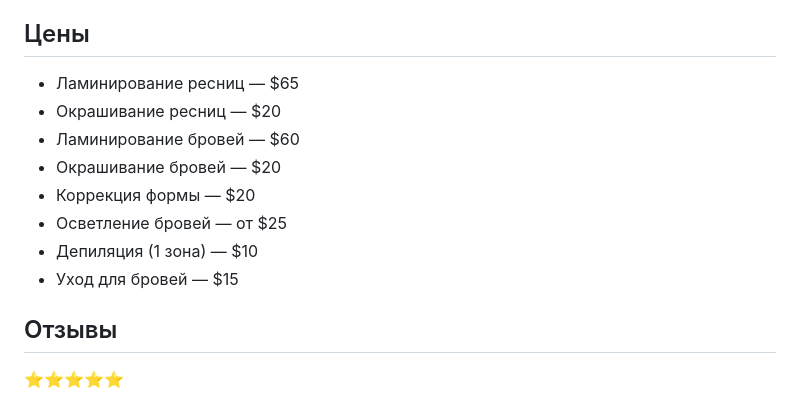
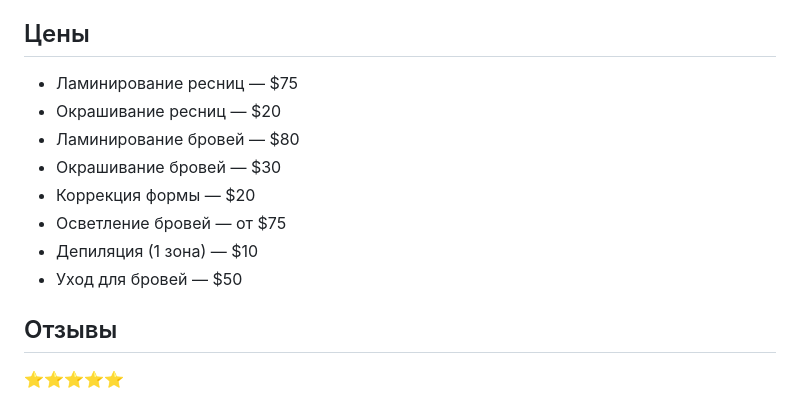
Before and after one commit to Naryto91/eyelashes-brows-site, a Markdown page: README.md, the part around the change. GitHub-like rendering.

```diff
--- a/README.md
+++ b/README.md
@@ -132,14 +132,14 @@
   <section id="prices" class="price-list">
     <h2>Цены</h2>
     <ul>
-      <li>Ламинирование ресниц — $65</li>
+      <li>Ламинирование ресниц — $75</li>
       <li>Окрашивание ресниц — $20</li>
-      <li>Ламинирование бровей — $60</li>
-      <li>Окрашивание бровей — $20</li>
+      <li>Ламинирование бровей — $80</li>
+      <li>Окрашивание бровей — $30</li>
       <li>Коррекция формы — $20</li>
-      <li>Осветление бровей — от $25</li>
+      <li>Осветление бровей — от $75</li>
       <li>Депиляция (1 зона) — $10</li>
-      <li>Уход для бровей — $15</li>
+      <li>Уход для бровей — $50</li>
     </ul>
   </section>
 
```
